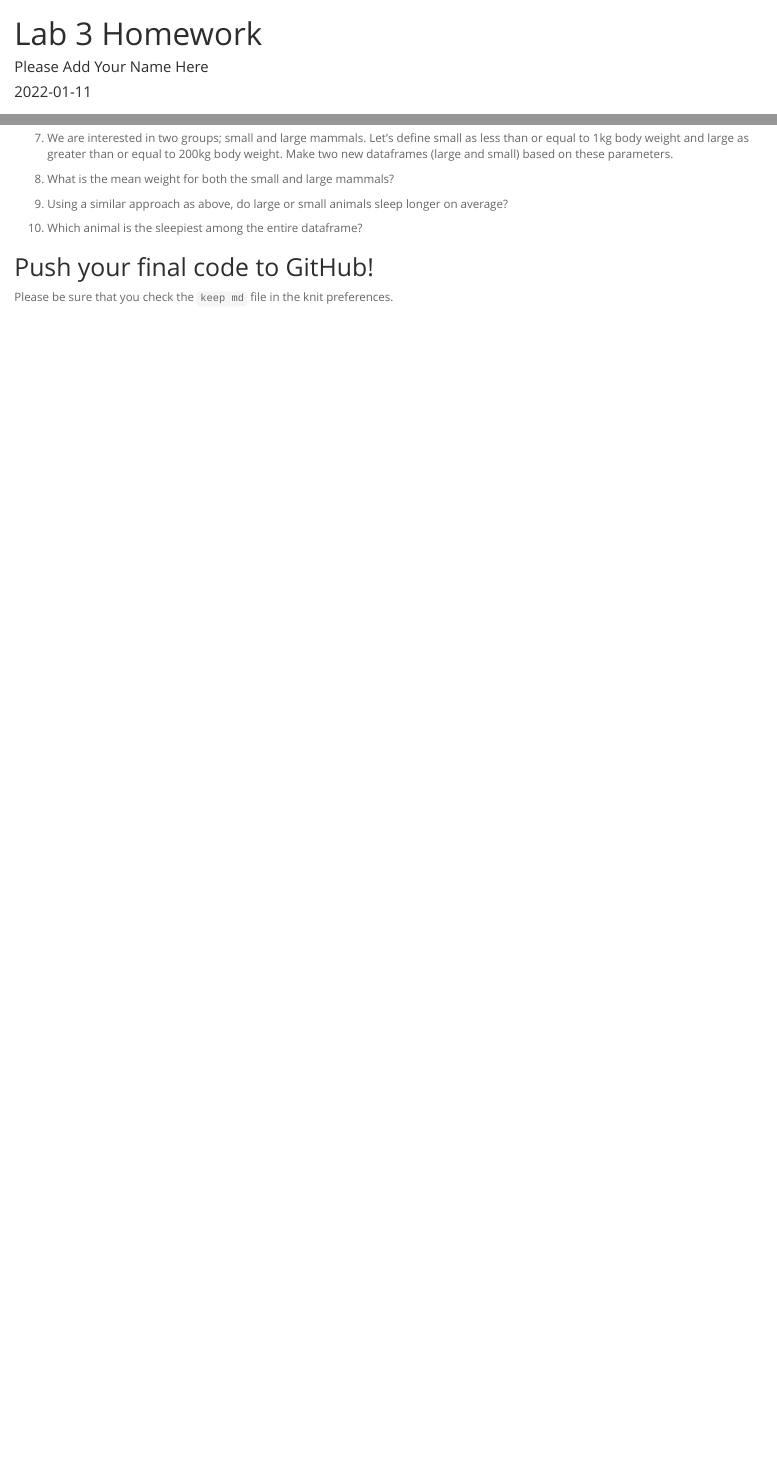
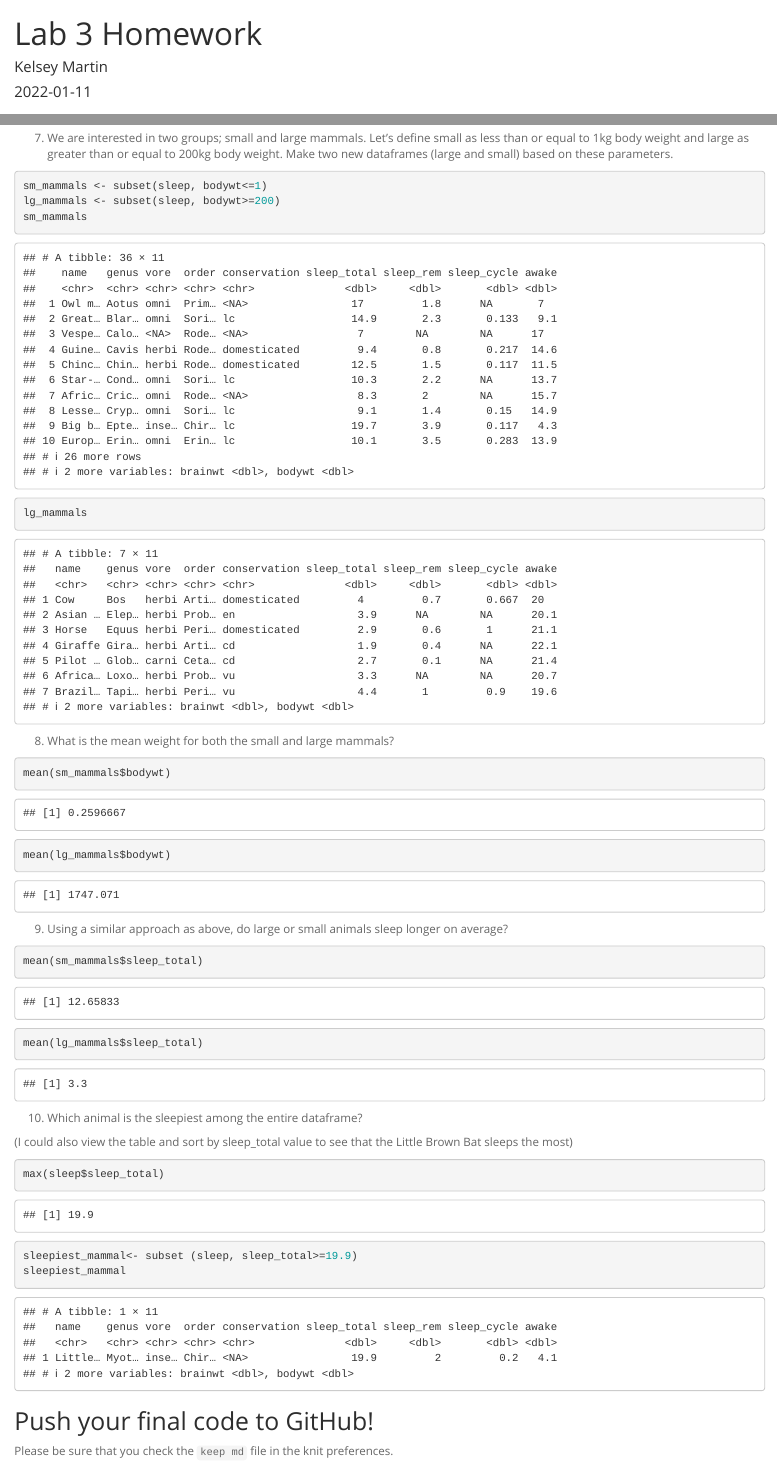
Before and after one commit to kmart0/BIS15W2022_KMartin, an R Markdown document (Lab 3 copy/lab3_hw.Rmd): the page in a window 1100 px wide, from its top, and a second part further down, joined at a grey line. Rendered offline with R 4.5, knitr and Pandoc, with nearby package versions.

Commit message:
Lab 3 HW completed

````diff
--- a/Lab 3 copy/lab3_hw.Rmd
+++ b/Lab 3 copy/lab3_hw.Rmd
@@ -1,6 +1,6 @@
 ---
 title: "Lab 3 Homework"
-author: "Please Add Your Name Here"
+author: "Kelsey Martin"
 date: "`r Sys.Date()`"
 output:
   html_document:
@@ -52,2 +56,6 @@ library(tidyverse)
 7. We are interested in two groups; small and large mammals. Let's define small as less than or equal to 1kg body weight and large as greater than or equal to 200kg body weight. Make two new dataframes (large and small) based on these parameters.
 ```{r}
+sm_mammals <- subset(sleep, bodywt<=1)
+lg_mammals <- subset(sleep, bodywt>=200)
+sm_mammals
+lg_mammals
@@ -56,29 +63,33 @@ library(tidyverse)
 
 8. What is the mean weight for both the small and large mammals?
 ```{r}
-
+mean(sm_mammals$bodywt)
 ```
 
 ```{r}
-
+mean(lg_mammals$bodywt)
 ```
 
 9. Using a similar approach as above, do large or small animals sleep longer on average?
 ```{r}
-
+mean(sm_mammals$sleep_total)
 ```
 
 ```{r}
-
+mean(lg_mammals$sleep_total)
 ```
 
 10. Which animal is the sleepiest among the entire dataframe?
+
+(I could also view the table and sort by sleep_total value to see that the Little Brown Bat sleeps the most)
+
 ```{r}
-
+max(sleep$sleep_total)
 ```
 
 ```{r}
-
+sleepiest_mammal<- subset (sleep, sleep_total>=19.9)
+sleepiest_mammal
 ```
 
 ## Push your final code to GitHub!
````
Also changed, not shown: Lab 3 copy/lab3_hw.html (added), Lab 3 copy/lab3_hw.Rmd (15 more changed lines).
